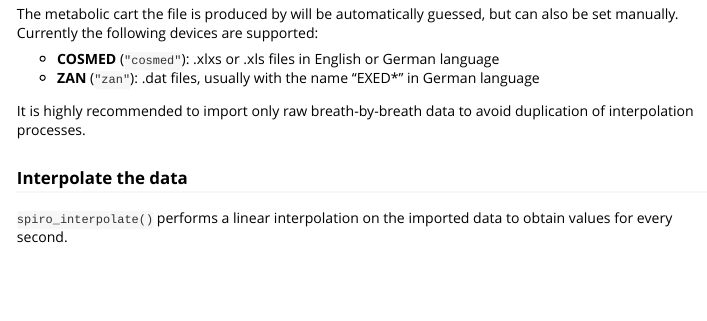
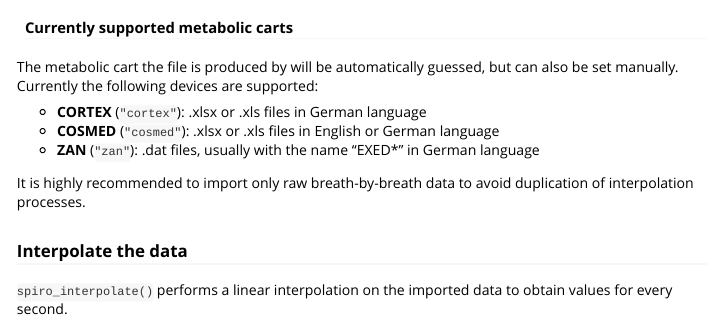
Before and after one commit to ropensci/spiro, an R Markdown document (vignettes/import_processing.Rmd): the page in a window 1100 px wide, from 1390 px down. Rendered offline with R 4.5, knitr and Pandoc, with nearby package versions; some code elsewhere in the file could not run offline.

Commit message:
Update vignette

````diff
--- a/vignettes/import_processing.Rmd
+++ b/vignettes/import_processing.Rmd
@@ -70,9 +70,12 @@
 data_imp
 ```
 
+#### Currently supported metabolic carts
+
 The metabolic cart the file is produced by will be automatically guessed, but can also be set manually. Currently the following devices are supported:
 
-* **COSMED** (`"cosmed"`): .xlxs or .xls files in English or German language
+* **CORTEX** (`"cortex"`): .xlsx or .xls files in German language
+* **COSMED** (`"cosmed"`): .xlsx or .xls files in English or German language
 * **ZAN** (`"zan"`): .dat files, usually with the name "EXED*" in German language
 
 It is highly recommended to import only raw breath-by-breath data to avoid duplication of interpolation processes.
````
